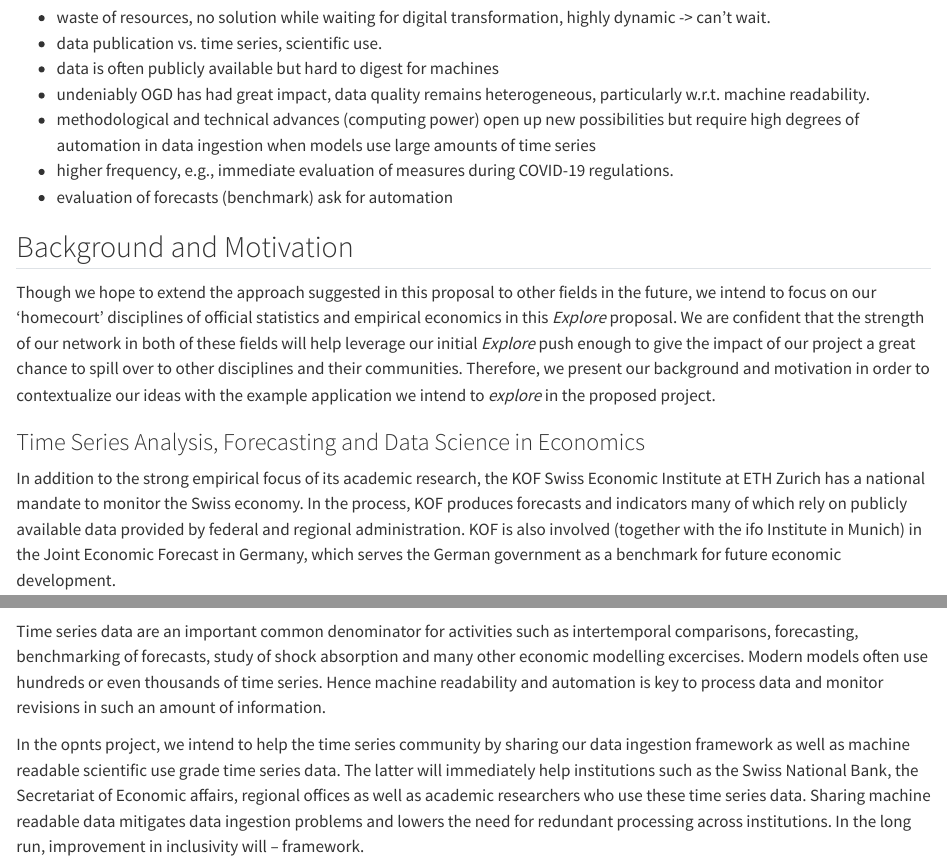
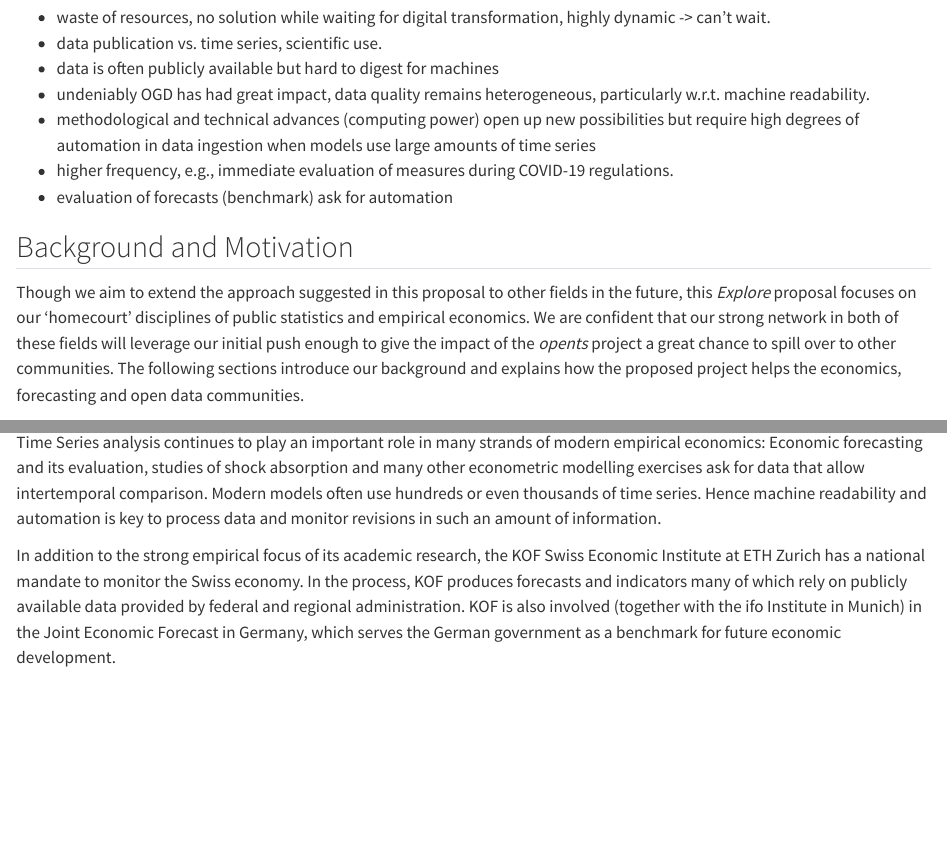
Before and after one commit to minnaheim/ord_proposal, a Quarto document (ord-proposal/index.qmd): the page in a window 1100 px wide, from 610 px down, and a second part further down, joined at a grey line. Rendered offline with R 4.5, knitr and Pandoc in place of Quarto, with nearby package versions; some code elsewhere in the file could not run offline.

Commit message:
split into economic modelling and opendata communities, not done yet

````diff
--- a/ord-proposal/index.qmd
+++ b/ord-proposal/index.qmd
@@ -47,10 +47,17 @@ code as a communication channel,
 
 ## Background and Motivation
 
-Though we hope to extend the approach suggested in this proposal to other fields in the future, we intend to focus on our 'homecourt' disciplines of official statistics and empirical economics in this *Explore* proposal.
-We are confident that the strength of our network in both of these fields will help leverage our initial *Explore* push enough to give the impact of our project a great chance to spill over to other disciplines and their communities. Therefore, we present our background and motivation in order to contextualize our ideas with the example application we intend to *explore* in the proposed project.
+Though we aim to extend the approach suggested in this proposal to other fields in the future, this *Explore* proposal focuses on our 'homecourt' disciplines of public statistics and empirical economics.
+We are confident that our strong network in both of these fields will leverage our initial push enough to give the impact of the *opents* project a great chance to spill over to other communities.
+The following sections introduce our background and explains how the proposed project helps the economics, forecasting and open data communities.
 
 ### Time Series Analysis, Forecasting and Data Science in Economics
+
+Time Series analysis continues to play an important role in many strands of modern empirical economics:
+Economic forecasting and its evaluation, studies of shock absorption and many other econometric modelling exercises ask for data that allow intertemporal comparison.
+Modern models often use hundreds or even thousands of time series.
+Hence machine readability and automation is key to process data and monitor revisions in such an amount of information.
+
 
 In addition to the strong empirical focus of its academic research, the  KOF Swiss Economic Institute at ETH Zurich has a national mandate to monitor the Swiss economy.
 In the process, KOF produces forecasts and indicators many of which rely on publicly available data provided by federal and regional administration. KOF is also involved (together with the ifo Institute in Munich) in the Joint Economic Forecast in Germany, which serves the German government as a benchmark for future economic development.
@@ -67,8 +74,7 @@ tsplot(tsl)
 ```
 
 Time series data are an important common denominator for activities such as intertemporal comparisons, forecasting, benchmarking of forecasts, study of shock absorption and many other economic modelling excercises.
-Modern models often use hundreds or even thousands of time series.
-Hence machine readability and automation is key to process data and monitor revisions in such an amount of information.
+
 
 In the opnts project, we intend to help the time series community by sharing our data ingestion framework as well as machine readable scientific use grade time series data.
 The latter will immediately help institutions such as the Swiss National Bank, the Secretariat of Economic affairs, regional offices as well as academic researchers who use these time series data.
````
Also changed, not shown: ord-proposal/index.qmd (5 more changed lines).
